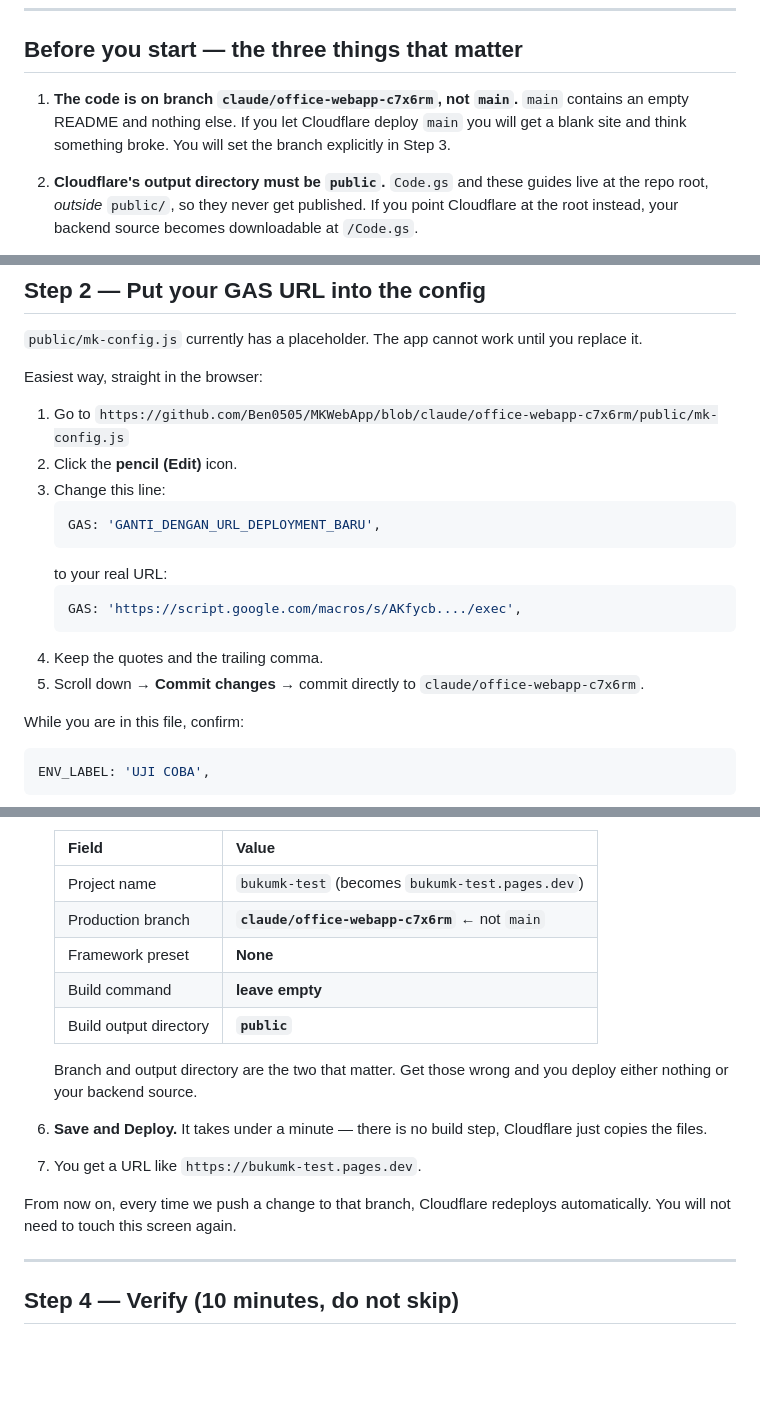
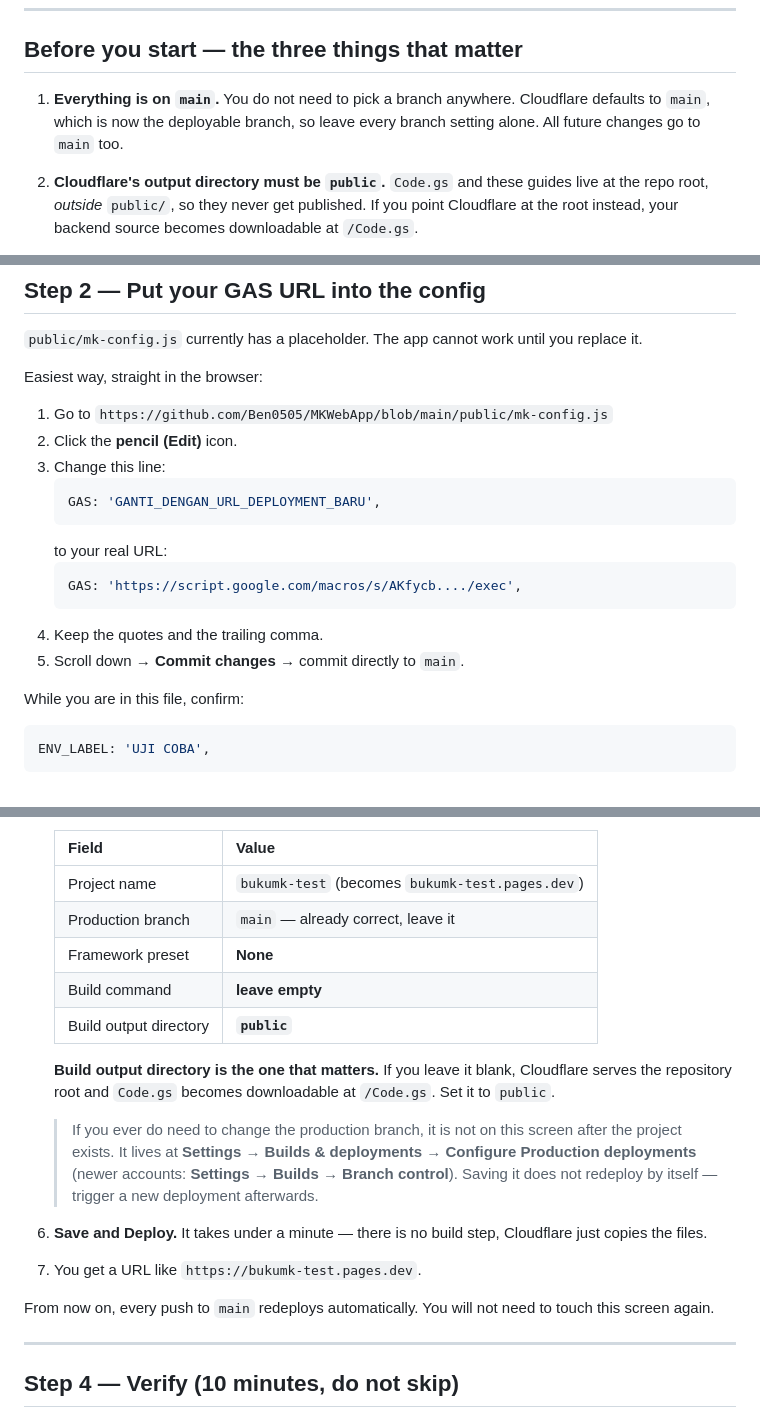
Before and after one commit to Ben0505/MKWebApp, a Markdown page: DEPLOY-CHECKLIST.md, 3 parts joined by grey strips. Rendered like a GitHub page; blank space fills up the shorter version.

Commit message:
Update checklist now that main is the deployable branch
Drops the production-branch selection step entirely, since Cloudflare's
default is now correct, and records where that setting actually lives
(Settings > Builds & deployments > Configure Production deployments) for
the case where it is ever needed. It is not on the project creation
screen once a project exists, which is what made the original
instruction unfollowable.

Build output directory is now the only setting that must be changed by
hand, so it is called out on its own.

Co-Authored-By: Claude Opus 5 <noreply@anthropic.com>
Claude-Session: https://claude.ai/code/session_018z8N8umGLN2QUbVxVze1fR

````diff
--- a/DEPLOY-CHECKLIST.md
+++ b/DEPLOY-CHECKLIST.md
@@ -10,10 +10,9 @@ most of it waiting on Google.
 
 ## Before you start — the three things that matter
 
-1. **The code is on branch `claude/office-webapp-c7x6rm`, not `main`.**
-   `main` contains an empty README and nothing else. If you let Cloudflare
-   deploy `main` you will get a blank site and think something broke.
-   You will set the branch explicitly in Step 3.
+1. **Everything is on `main`.** You do not need to pick a branch anywhere.
+   Cloudflare defaults to `main`, which is now the deployable branch, so
+   leave every branch setting alone. All future changes go to `main` too.
 
 2. **Cloudflare's output directory must be `public`.**
    `Code.gs` and these guides live at the repo root, *outside* `public/`,
@@ -85,7 +84,7 @@ you replace it.
 Easiest way, straight in the browser:
 
 1. Go to
-   `https://github.com/Ben0505/MKWebApp/blob/claude/office-webapp-c7x6rm/public/mk-config.js`
+   `https://github.com/Ben0505/MKWebApp/blob/main/public/mk-config.js`
 2. Click the **pencil (Edit)** icon.
 3. Change this line:
    ```js
@@ -96,8 +95,7 @@ Easiest way, straight in the browser:
    GAS: 'https://script.google.com/macros/s/AKfycb..../exec',
    ```
 4. Keep the quotes and the trailing comma.
-5. Scroll down → **Commit changes** → commit directly to
-   `claude/office-webapp-c7x6rm`.
+5. Scroll down → **Commit changes** → commit directly to `main`.
 
 While you are in this file, confirm:
 ```js
@@ -126,21 +124,28 @@ the test site with the real one. Leave it as is.
    | Field | Value |
    |---|---|
    | Project name | `bukumk-test` (becomes `bukumk-test.pages.dev`) |
-   | Production branch | **`claude/office-webapp-c7x6rm`** ← not `main` |
+   | Production branch | `main` — already correct, leave it |
    | Framework preset | **None** |
    | Build command | **leave empty** |
    | Build output directory | **`public`** |
 
-   Branch and output directory are the two that matter. Get those wrong and
-   you deploy either nothing or your backend source.
+   **Build output directory is the one that matters.** If you leave it blank,
+   Cloudflare serves the repository root and `Code.gs` becomes downloadable
+   at `/Code.gs`. Set it to `public`.
+
+   > If you ever do need to change the production branch, it is not on this
+   > screen after the project exists. It lives at
+   > **Settings → Builds & deployments → Configure Production deployments**
+   > (newer accounts: **Settings → Builds → Branch control**). Saving it does
+   > not redeploy by itself — trigger a new deployment afterwards.
 
 6. **Save and Deploy.** It takes under a minute — there is no build step,
    Cloudflare just copies the files.
 
 7. You get a URL like `https://bukumk-test.pages.dev`.
 
-From now on, every time we push a change to that branch, Cloudflare redeploys
-automatically. You will not need to touch this screen again.
+From now on, every push to `main` redeploys automatically. You will not need
+to touch this screen again.
 
 ---
 
````
